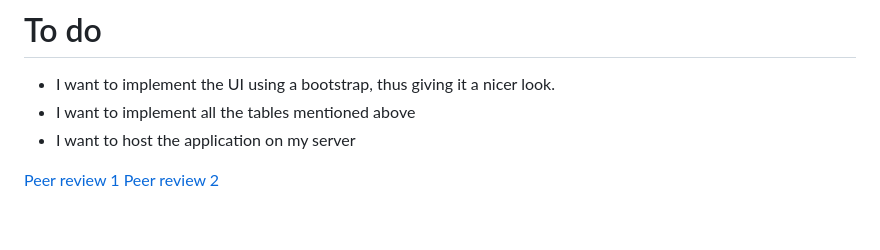
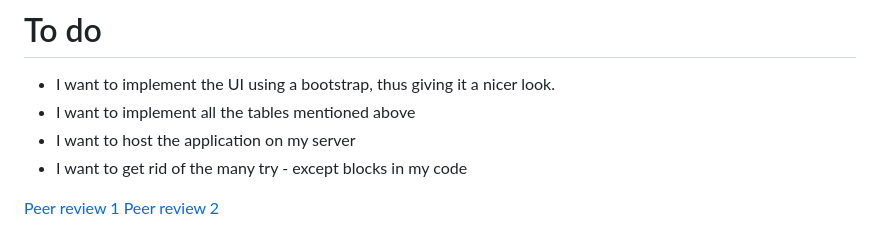
Before and after one commit to jakubgrad/Tietokannat-ja-web-ohjelmointi-Projekti, a Markdown page: README.md, the part around the change. GitHub-like rendering.

```diff
--- a/README.md
+++ b/README.md
@@ -99,6 +99,7 @@ It frees up both chrome and chromium.
 - I want to implement the UI using a bootstrap, thus giving it a nicer look.
 - I want to implement all the tables mentioned above
 - I want to host the application on my server
+- I want to get rid of the many try - except blocks in my code
 
 [Peer review 1](https://github.com/Karri6/db-and-web-dev/issues/3)
 [Peer review 2](https://github.com/rautiais/tohoilykisa/issues/2)
```
